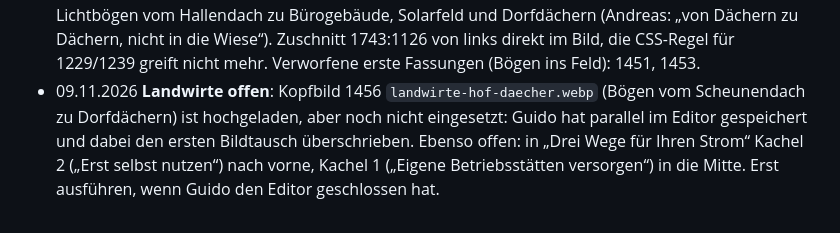
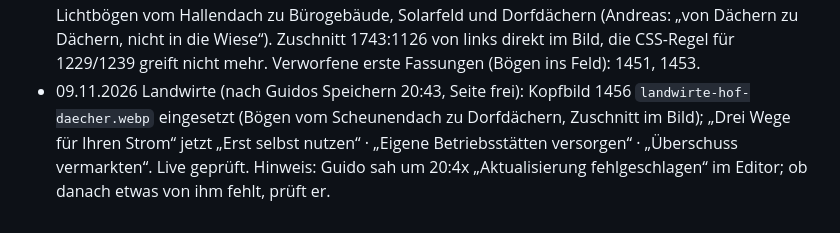
Before and after one commit to klassenmedia/robingut-strom-neu, a Markdown page: docs/plans/UMBAU-VARIANTE-B.md, the part around the change. GitHub-like rendering.

Commit message:
Plan: Landwirte-Kopfbild und Kachelreihenfolge umgesetzt
Co-Authored-By: Claude Opus 5.5 <noreply@anthropic.com>

```diff
--- a/docs/plans/UMBAU-VARIANTE-B.md
+++ b/docs/plans/UMBAU-VARIANTE-B.md
@@ -337,8 +337,7 @@ steht die README. Andreas hat am 09.11. Variante B (Karten-Layout) zum Umsetzen
   vom Hallendach zu Bürogebäude, Solarfeld und Dorfdächern (Andreas: „von Dächern zu Dächern, nicht in
   die Wiese“). Zuschnitt 1743:1126 von links direkt im Bild, die CSS-Regel für 1229/1239 greift nicht mehr.
   Verworfene erste Fassungen (Bögen ins Feld): 1451, 1453.
-- 09.11.2026 **Landwirte offen**: Kopfbild 1456 `landwirte-hof-daecher.webp` (Bögen vom Scheunendach zu
-  Dorfdächern) ist hochgeladen, aber noch nicht eingesetzt: Guido hat parallel im Editor gespeichert und
-  dabei den ersten Bildtausch überschrieben. Ebenso offen: in „Drei Wege für Ihren Strom“ Kachel 2
-  („Erst selbst nutzen“) nach vorne, Kachel 1 („Eigene Betriebsstätten versorgen“) in die Mitte.
-  Erst ausführen, wenn Guido den Editor geschlossen hat.
+- 09.11.2026 Landwirte (nach Guidos Speichern 20:43, Seite frei): Kopfbild 1456 `landwirte-hof-daecher.webp`
+  eingesetzt (Bögen vom Scheunendach zu Dorfdächern, Zuschnitt im Bild); „Drei Wege für Ihren Strom“ jetzt
+  „Erst selbst nutzen“ · „Eigene Betriebsstätten versorgen“ · „Überschuss vermarkten“. Live geprüft.
+  Hinweis: Guido sah um 20:4x „Aktualisierung fehlgeschlagen“ im Editor; ob danach etwas von ihm fehlt, prüft er.
```
